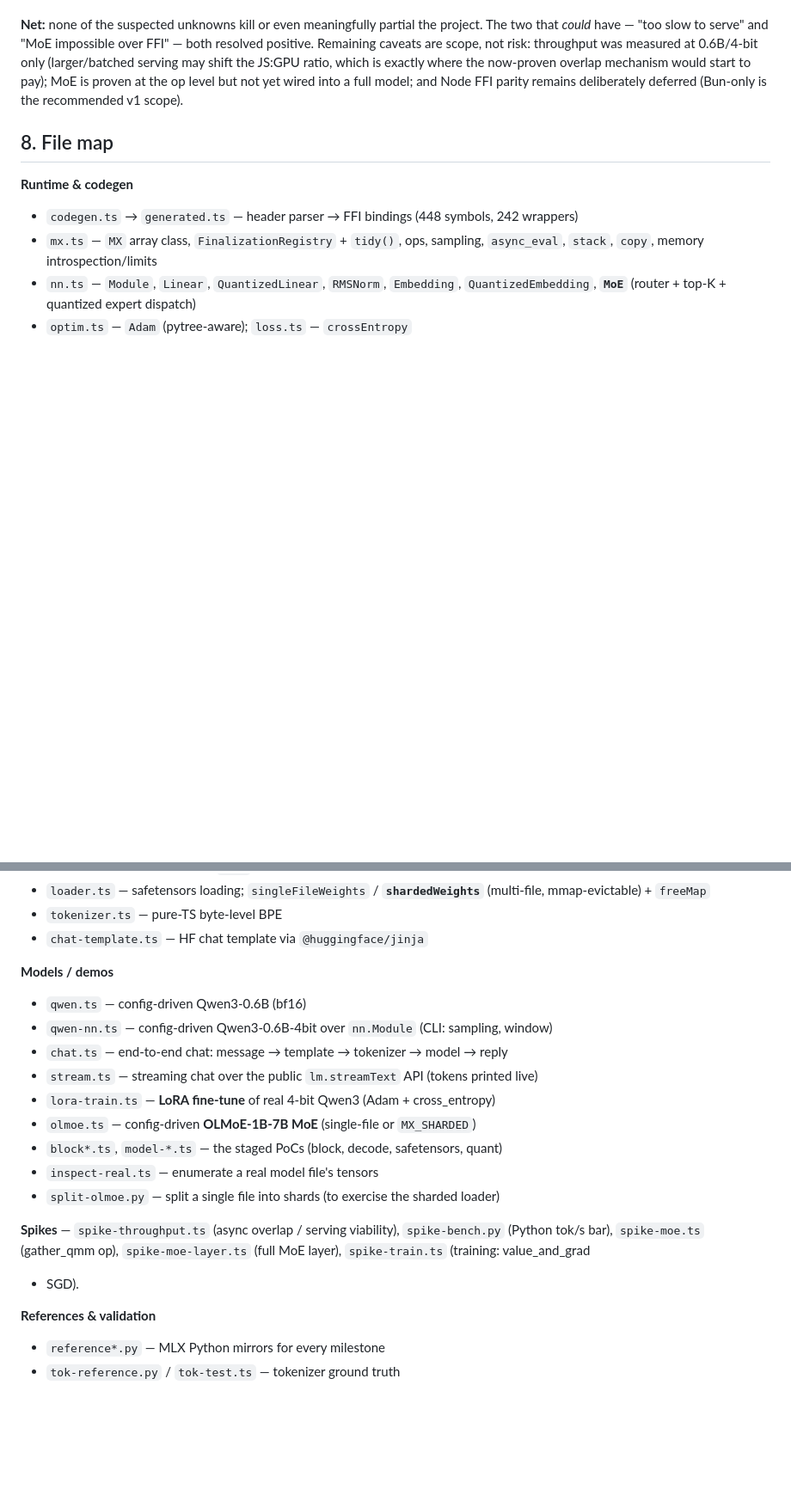
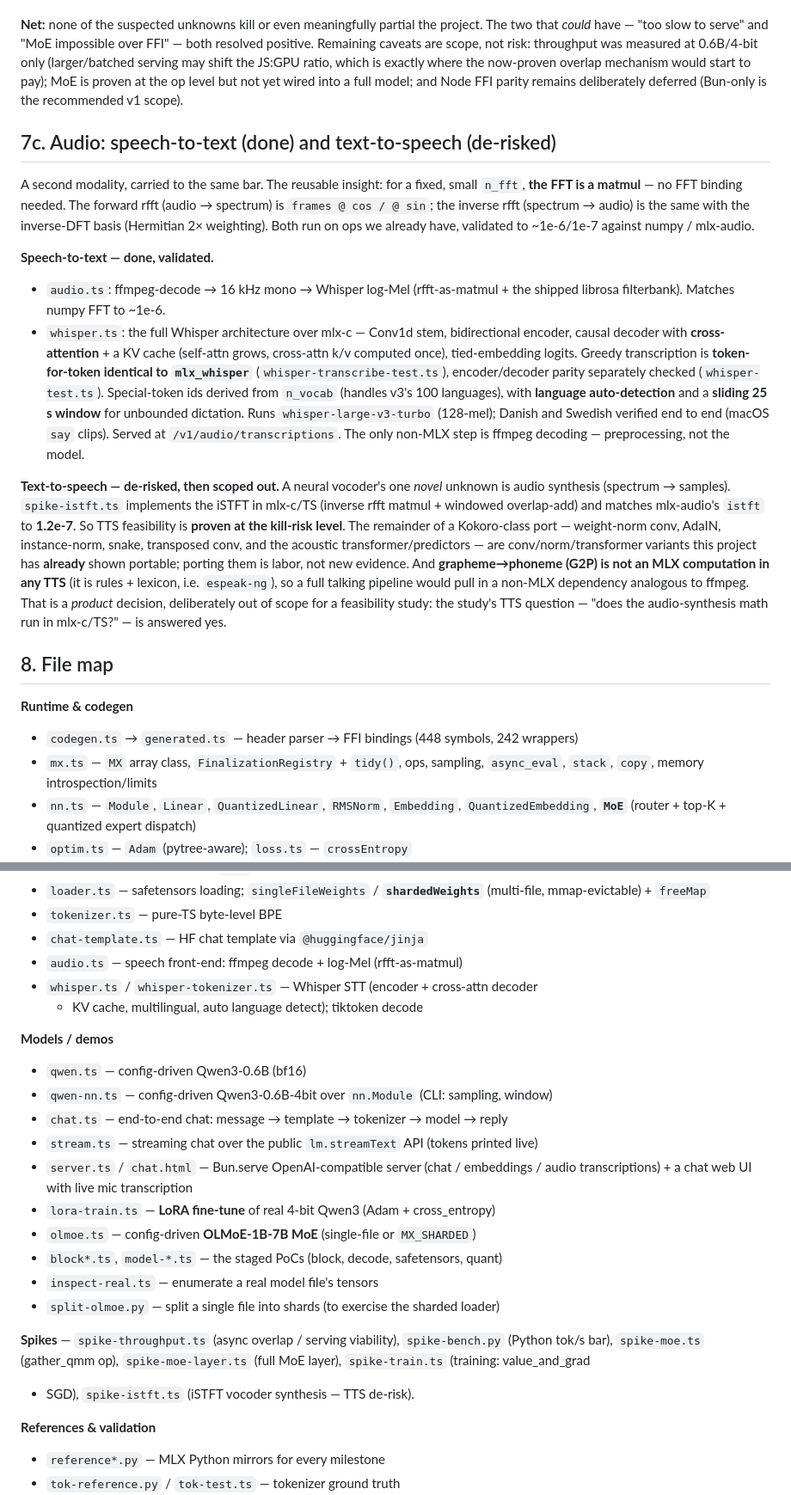
Before and after one commit to nielspeter/mlx-ts, a Markdown page: FINDINGS.md, 2 parts joined by grey strips. Shown at 86% size. Rendered like a GitHub page; blank space fills up the shorter version.

Commit message:
docs: FINDINGS §7c — audio (STT done, TTS de-risked and scoped)
Add an Audio section: the rfft-as-matmul insight (no FFT binding needed,
forward for mel + inverse for the vocoder), Whisper STT as done/validated
(token-exact vs mlx_whisper, multilingual large-v3-turbo, auto language
detect, sliding-window long-form), and TTS as de-risked at the kill-risk
level (iSTFT in mlx-c/TS matches mlx-audio to 1.2e-7) with the remainder —
conv/norm porting + a non-MLX G2P (espeak-ng) — explicitly scoped out as
product labor, not feasibility evidence. File map updated (audio.ts,
whisper.ts, server.ts, spike-istft.ts).

```diff
--- a/FINDINGS.md
+++ b/FINDINGS.md
@@ -342,6 +342,41 @@ start to pay); MoE is proven at the op level but not yet wired into a full model
 and Node FFI parity remains deliberately deferred (Bun-only is the recommended v1
 scope).
 
+## 7c. Audio: speech-to-text (done) and text-to-speech (de-risked)
+
+A second modality, carried to the same bar. The reusable insight: for a fixed,
+small `n_fft`, **the FFT is a matmul** — no FFT binding needed. The forward rfft
+(audio → spectrum) is `frames @ cos / @ sin`; the inverse rfft (spectrum → audio)
+is the same with the inverse-DFT basis (Hermitian 2× weighting). Both run on ops
+we already have, validated to ~1e-6/1e-7 against numpy / mlx-audio.
+
+**Speech-to-text — done, validated.**
+- `audio.ts`: ffmpeg-decode → 16 kHz mono → Whisper log-Mel (rfft-as-matmul + the
+  shipped librosa filterbank). Matches numpy FFT to ~1e-6.
+- `whisper.ts`: the full Whisper architecture over mlx-c — Conv1d stem,
+  bidirectional encoder, causal decoder with **cross-attention** + a KV cache
+  (self-attn grows, cross-attn k/v computed once), tied-embedding logits. Greedy
+  transcription is **token-for-token identical to `mlx_whisper`**
+  (`whisper-transcribe-test.ts`), encoder/decoder parity separately checked
+  (`whisper-test.ts`). Special-token ids derived from `n_vocab` (handles v3's 100
+  languages), with **language auto-detection** and a **sliding 25 s window** for
+  unbounded dictation. Runs `whisper-large-v3-turbo` (128-mel); Danish and Swedish
+  verified end to end (macOS `say` clips). Served at `/v1/audio/transcriptions`.
+  The only non-MLX step is ffmpeg decoding — preprocessing, not the model.
+
+**Text-to-speech — de-risked, then scoped out.** A neural vocoder's one *novel*
+unknown is audio synthesis (spectrum → samples). `spike-istft.ts` implements the
+iSTFT in mlx-c/TS (inverse rfft matmul + windowed overlap-add) and matches
+mlx-audio's `istft` to **1.2e-7**. So TTS feasibility is **proven at the kill-risk
+level**. The remainder of a Kokoro-class port — weight-norm conv, AdaIN,
+instance-norm, snake, transposed conv, and the acoustic transformer/predictors —
+are conv/norm/transformer variants this project has **already** shown portable;
+porting them is labor, not new evidence. And **grapheme→phoneme (G2P) is not an
+MLX computation in any TTS** (it is rules + lexicon, i.e. `espeak-ng`), so a full
+talking pipeline would pull in a non-MLX dependency analogous to ffmpeg. That is a
+*product* decision, deliberately out of scope for a feasibility study: the study's
+TTS question — "does the audio-synthesis math run in mlx-c/TS?" — is answered yes.
+
 ## 8. File map
 
 **Runtime & codegen**
@@ -359,12 +394,17 @@ scope).
   (multi-file, mmap-evictable) + `freeMap`
 - `tokenizer.ts` — pure-TS byte-level BPE
 - `chat-template.ts` — HF chat template via `@huggingface/jinja`
+- `audio.ts` — speech front-end: ffmpeg decode + log-Mel (rfft-as-matmul)
+- `whisper.ts` / `whisper-tokenizer.ts` — Whisper STT (encoder + cross-attn decoder
+  + KV cache, multilingual, auto language detect); tiktoken decode
 
 **Models / demos**
 - `qwen.ts` — config-driven Qwen3-0.6B (bf16)
 - `qwen-nn.ts` — config-driven Qwen3-0.6B-4bit over `nn.Module` (CLI: sampling, window)
 - `chat.ts` — end-to-end chat: message → template → tokenizer → model → reply
 - `stream.ts` — streaming chat over the public `lm.streamText` API (tokens printed live)
+- `server.ts` / `chat.html` — Bun.serve OpenAI-compatible server (chat / embeddings /
+  audio transcriptions) + a chat web UI with live mic transcription
 - `lora-train.ts` — **LoRA fine-tune** of real 4-bit Qwen3 (Adam + cross_entropy)
 - `olmoe.ts` — config-driven **OLMoE-1B-7B MoE** (single-file or `MX_SHARDED`)
 - `block*.ts`, `model-*.ts` — the staged PoCs (block, decode, safetensors, quant)
@@ -374,7 +414,7 @@ scope).
 **Spikes** — `spike-throughput.ts` (async overlap / serving viability),
 `spike-bench.py` (Python tok/s bar), `spike-moe.ts` (gather_qmm op),
 `spike-moe-layer.ts` (full MoE layer), `spike-train.ts` (training: value_and_grad
-+ SGD).
++ SGD), `spike-istft.ts` (iSTFT vocoder synthesis — TTS de-risk).
 
 **References & validation**
 - `reference*.py` — MLX Python mirrors for every milestone
```
